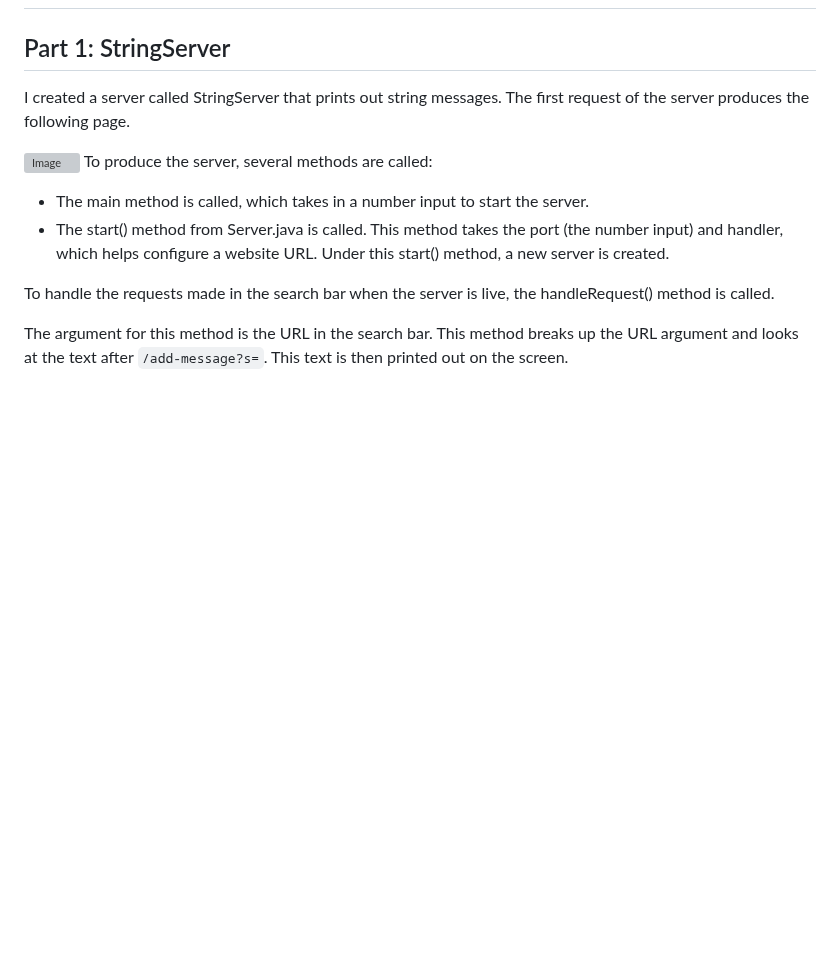
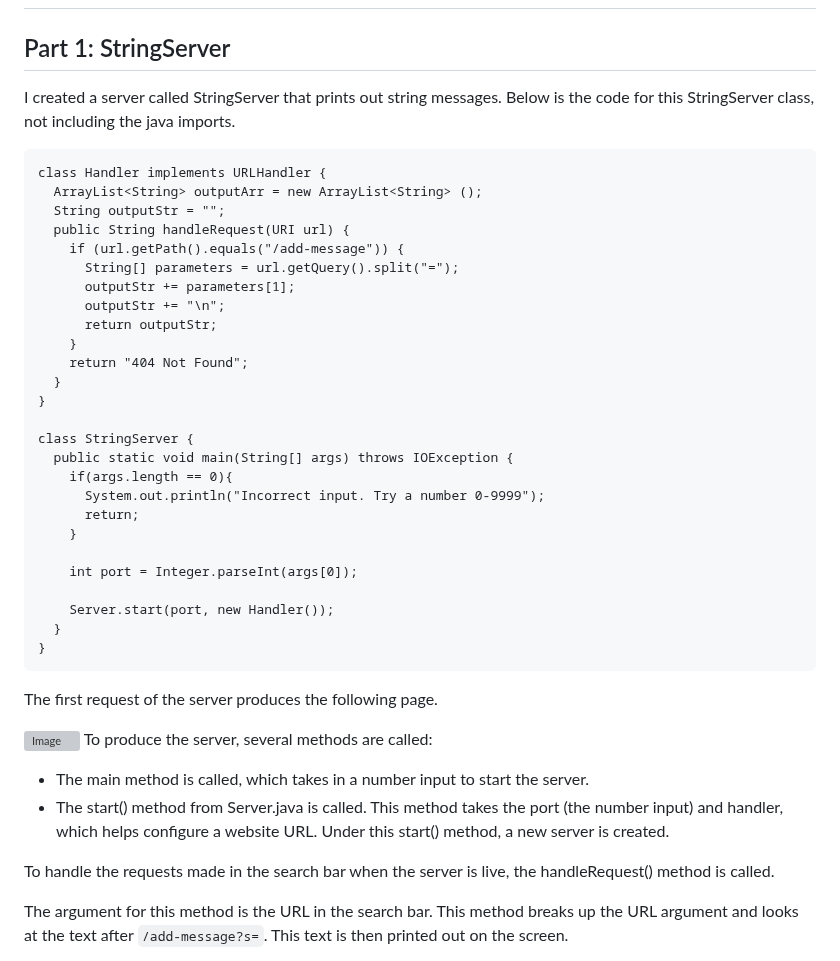
Before and after one commit to ejnguyen1/cse15L-lab-report, a Markdown page: lab-report2.md, the part around the change. GitHub-like rendering; blank space fills up the shorter version; grey boxes are pictures that could not be loaded.

````diff
--- a/lab-report2.md
+++ b/lab-report2.md
@@ -1,6 +1,35 @@
 # Lab Report 2: Servers and Bugs
 ## Part 1: StringServer
-I created a server called StringServer that prints out string messages. The first request of the server produces the following page.
+I created a server called StringServer that prints out string messages. Below is the code for this StringServer class, not including the java imports.
+```
+class Handler implements URLHandler {
+  ArrayList<String> outputArr = new ArrayList<String> ();
+  String outputStr = "";
+  public String handleRequest(URI url) {
+    if (url.getPath().equals("/add-message")) {
+      String[] parameters = url.getQuery().split("=");
+      outputStr += parameters[1];
+      outputStr += "\n";
+      return outputStr;
+    }
+    return "404 Not Found";
+  }
+}
+
+class StringServer {
+  public static void main(String[] args) throws IOException {
+    if(args.length == 0){
+      System.out.println("Incorrect input. Try a number 0-9999");
+      return;
+    }
+
+    int port = Integer.parseInt(args[0]);
+
+    Server.start(port, new Handler());
+  }
+}
+```
+The first request of the server produces the following page.
 
 ![Image](https://user-images.githubusercontent.com/122569733/215231995-69a9c05c-8059-4c3c-ac9d-a43959f86e85.png)
 To produce the server, several methods are called:
````
